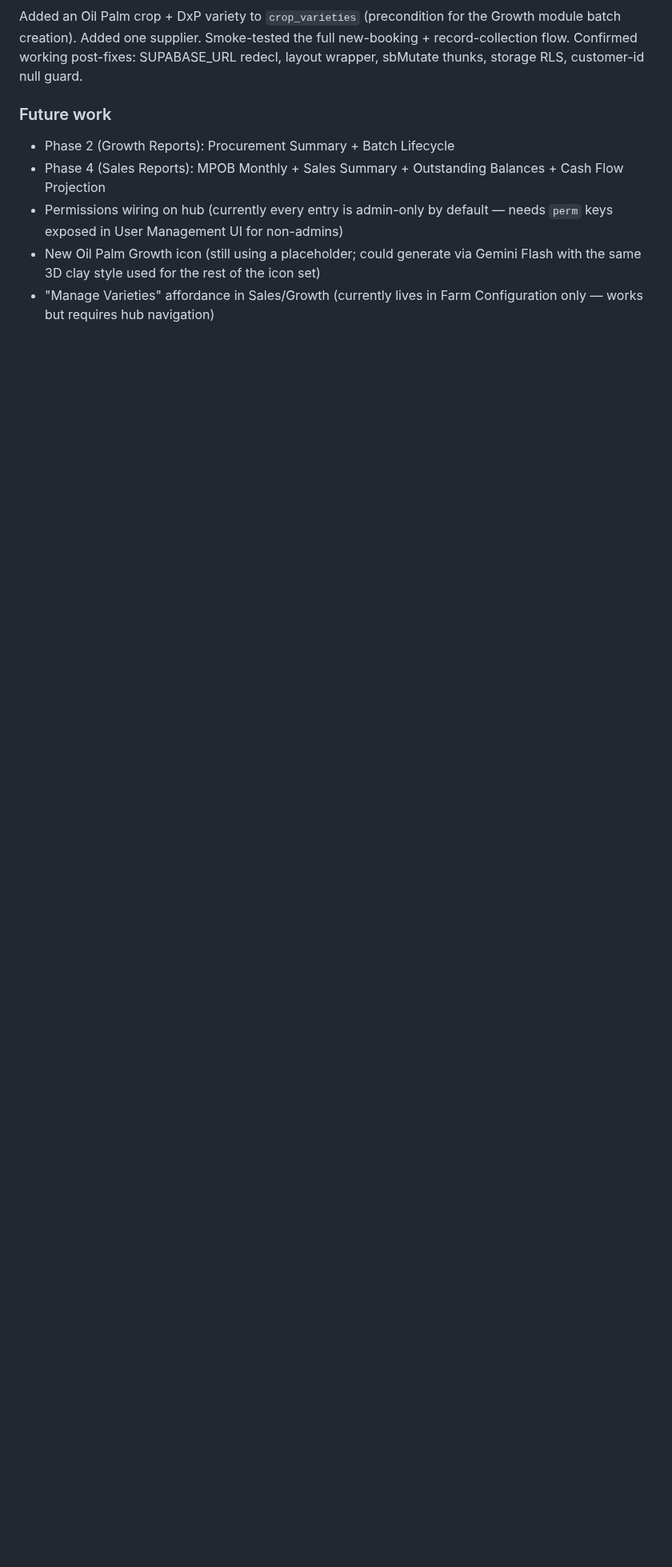
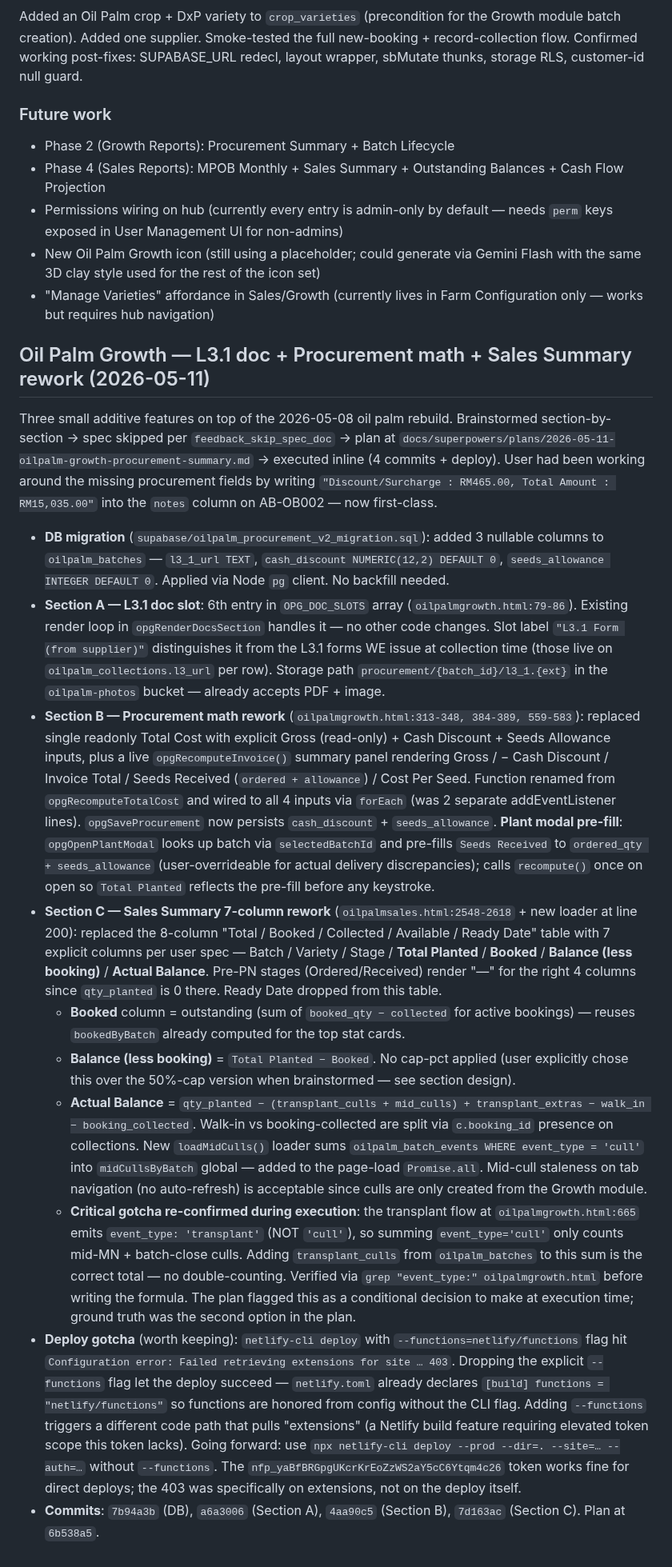
Before and after one commit to yapwaylon-sketch/TG-Farmhub-Website, a Markdown page: CLAUDE.md, the part around one of its changes. Shown at 80% size. Drawn GitHub-style; blank space fills up the shorter version.

Commit message:
docs(claude-md): oil palm L3.1 + procurement math + 7-column summary changelog

```diff
--- a/CLAUDE.md
+++ b/CLAUDE.md
@@ -953,3 +953,17 @@ Added an Oil Palm crop + DxP variety to `crop_varieties` (precondition for the G
 - Permissions wiring on hub (currently every entry is admin-only by default — needs `perm` keys exposed in User Management UI for non-admins)
 - New Oil Palm Growth icon (still using a placeholder; could generate via Gemini Flash with the same 3D clay style used for the rest of the icon set)
 - "Manage Varieties" affordance in Sales/Growth (currently lives in Farm Configuration only — works but requires hub navigation)
+
+## Oil Palm Growth — L3.1 doc + Procurement math + Sales Summary rework (2026-05-11)
+Three small additive features on top of the 2026-05-08 oil palm rebuild. Brainstormed section-by-section → spec skipped per `feedback_skip_spec_doc` → plan at `docs/superpowers/plans/2026-05-11-oilpalm-growth-procurement-summary.md` → executed inline (4 commits + deploy). User had been working around the missing procurement fields by writing `"Discount/Surcharge : RM465.00, Total Amount : RM15,035.00"` into the `notes` column on AB-OB002 — now first-class.
+
+- **DB migration** (`supabase/oilpalm_procurement_v2_migration.sql`): added 3 nullable columns to `oilpalm_batches` — `l3_1_url TEXT`, `cash_discount NUMERIC(12,2) DEFAULT 0`, `seeds_allowance INTEGER DEFAULT 0`. Applied via Node `pg` client. No backfill needed.
+- **Section A — L3.1 doc slot**: 6th entry in `OPG_DOC_SLOTS` array (`oilpalmgrowth.html:79-86`). Existing render loop in `opgRenderDocsSection` handles it — no other code changes. Slot label `"L3.1 Form (from supplier)"` distinguishes it from the L3.1 forms WE issue at collection time (those live on `oilpalm_collections.l3_url` per row). Storage path `procurement/{batch_id}/l3_1.{ext}` in the `oilpalm-photos` bucket — already accepts PDF + image.
+- **Section B — Procurement math rework** (`oilpalmgrowth.html:313-348, 384-389, 559-583`): replaced single readonly Total Cost with explicit Gross (read-only) + Cash Discount + Seeds Allowance inputs, plus a live `opgRecomputeInvoice()` summary panel rendering Gross / − Cash Discount / Invoice Total / Seeds Received (`ordered + allowance`) / Cost Per Seed. Function renamed from `opgRecomputeTotalCost` and wired to all 4 inputs via `forEach` (was 2 separate addEventListener lines). `opgSaveProcurement` now persists `cash_discount` + `seeds_allowance`. **Plant modal pre-fill**: `opgOpenPlantModal` looks up batch via `selectedBatchId` and pre-fills `Seeds Received` to `ordered_qty + seeds_allowance` (user-overrideable for actual delivery discrepancies); calls `recompute()` once on open so `Total Planted` reflects the pre-fill before any keystroke.
+- **Section C — Sales Summary 7-column rework** (`oilpalmsales.html:2548-2618` + new loader at line 200): replaced the 8-column "Total / Booked / Collected / Available / Ready Date" table with 7 explicit columns per user spec — Batch / Variety / Stage / **Total Planted** / **Booked** / **Balance (less booking)** / **Actual Balance**. Pre-PN stages (Ordered/Received) render "—" for the right 4 columns since `qty_planted` is 0 there. Ready Date dropped from this table.
+  - **Booked** column = outstanding (sum of `booked_qty − collected` for active bookings) — reuses `bookedByBatch` already computed for the top stat cards.
+  - **Balance (less booking)** = `Total Planted − Booked`. No cap-pct applied (user explicitly chose this over the 50%-cap version when brainstormed — see section design).
+  - **Actual Balance** = `qty_planted − (transplant_culls + mid_culls) + transplant_extras − walk_in − booking_collected`. Walk-in vs booking-collected are split via `c.booking_id` presence on collections. New `loadMidCulls()` loader sums `oilpalm_batch_events WHERE event_type = 'cull'` into `midCullsByBatch` global — added to the page-load `Promise.all`. Mid-cull staleness on tab navigation (no auto-refresh) is acceptable since culls are only created from the Growth module.
+  - **Critical gotcha re-confirmed during execution**: the transplant flow at `oilpalmgrowth.html:665` emits `event_type: 'transplant'` (NOT `'cull'`), so summing `event_type='cull'` only counts mid-MN + batch-close culls. Adding `transplant_culls` from `oilpalm_batches` to this sum is the correct total — no double-counting. Verified via `grep "event_type:" oilpalmgrowth.html` before writing the formula. The plan flagged this as a conditional decision to make at execution time; ground truth was the second option in the plan.
+- **Deploy gotcha** (worth keeping): `netlify-cli deploy` with `--functions=netlify/functions` flag hit `Configuration error: Failed retrieving extensions for site … 403`. Dropping the explicit `--functions` flag let the deploy succeed — `netlify.toml` already declares `[build] functions = "netlify/functions"` so functions are honored from config without the CLI flag. Adding `--functions` triggers a different code path that pulls "extensions" (a Netlify build feature requiring elevated token scope this token lacks). Going forward: use `npx netlify-cli deploy --prod --dir=. --site=… --auth=…` without `--functions`. The `nfp_yaBfBRGpgUKcrKrEoZzWS2aY5cC6Ytqm4c26` token works fine for direct deploys; the 403 was specifically on extensions, not on the deploy itself.
+- **Commits**: `7b94a3b` (DB), `a6a3006` (Section A), `4aa90c5` (Section B), `7d163ac` (Section C). Plan at `6b538a5`.
```
Also changed, not shown: other parts of CLAUDE.md (+1 -1 lines).
